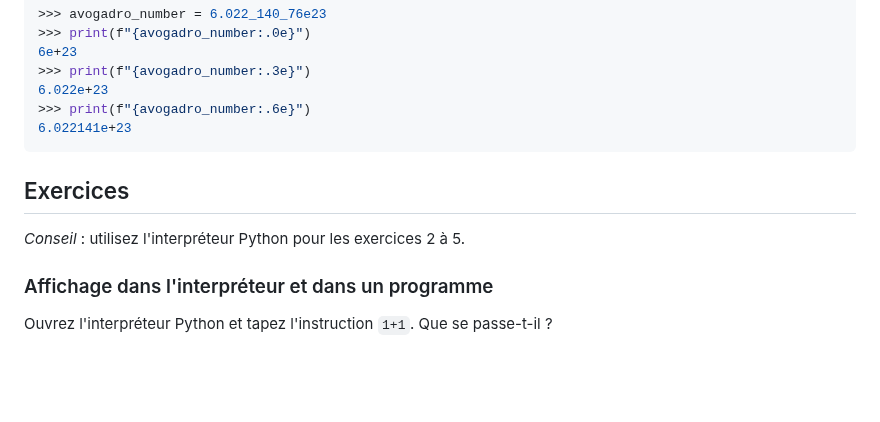
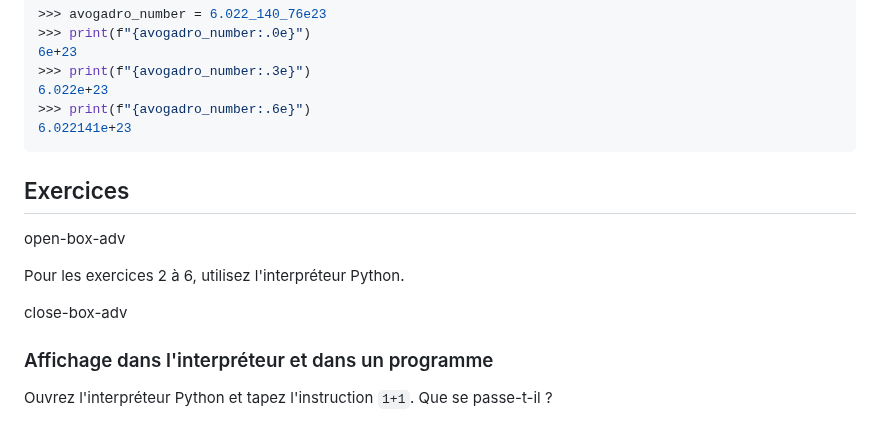
Before and after one commit to bioinfo-prog/cours-python, a Markdown page: 03_affichage.md, the part around the change. Drawn GitHub-style; blank space fills up the shorter version.

Commit message:
Fix chapter 03

````diff
--- a/03_affichage.md
+++ b/03_affichage.md
@@ -330,9 +330,14 @@ Il est également possible de définir le nombre de chiffres après la virgule.
 6.022141e+23
 ```
 
+
 ## Exercices
 
-*Conseil* : utilisez l'interpréteur Python pour les exercices 2 à 5.
+open-box-adv
+
+Pour les exercices 2 à 6, utilisez l'interpréteur Python.
+
+close-box-adv
 
 
 ### Affichage dans l'interpréteur et dans un programme
````
